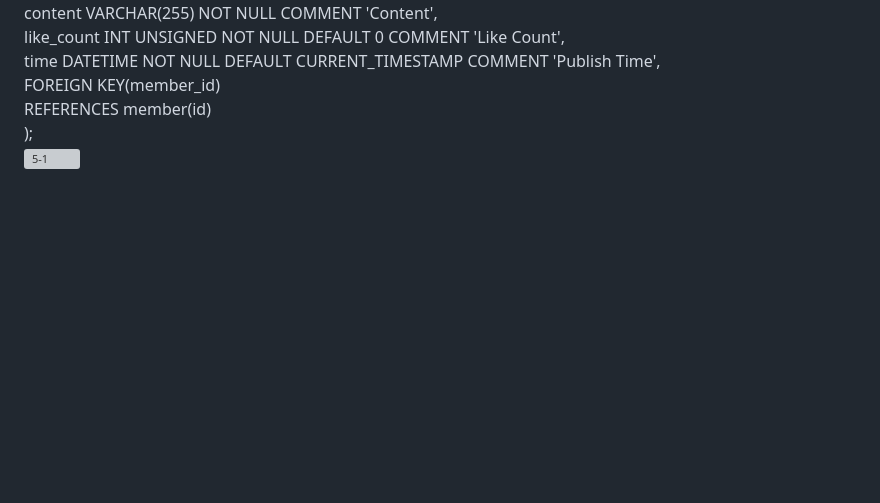
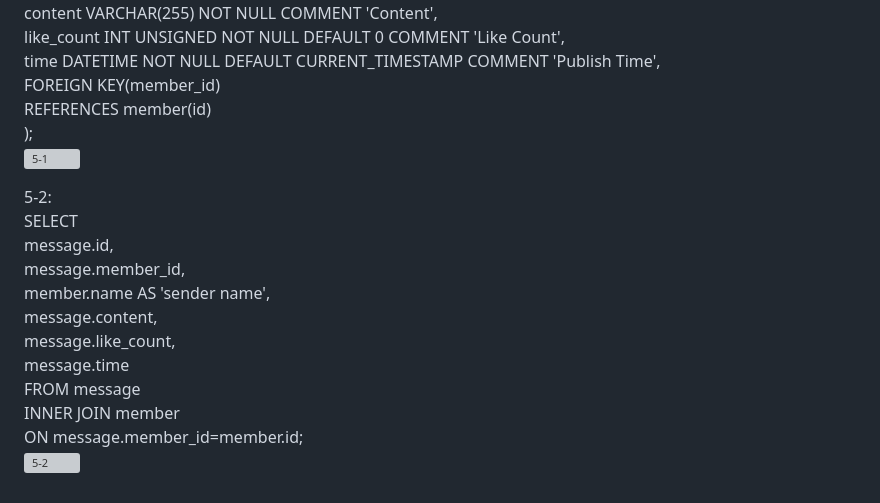
Before and after one commit to jamyyu/wehelp, a Markdown page: week5/README.md, the part around the change. Rendered like a GitHub page; blank space fills up the shorter version; grey boxes are pictures that could not be loaded.

```diff
--- a/week5/README.md
+++ b/week5/README.md
@@ -80,3 +80,16 @@ CREATE TABLE message(<br>
     REFERENCES member(id)<br>
 );<br>
 ![5-1](https://github.com/jamyyu/wehelp_stage1/assets/103821947/85baedf1-7e3d-4dbb-b256-16c2edc13894)<br>
+
+5-2:<br>
+SELECT<br>
+message.id,<br>
+message.member_id,<br>
+member.name AS 'sender name',<br>
+message.content,<br>
+message.like_count,<br>
+message.time<br>
+FROM message<br>
+INNER JOIN member<br>
+ON message.member_id=member.id;<br>
+![5-2]()<br>
```
